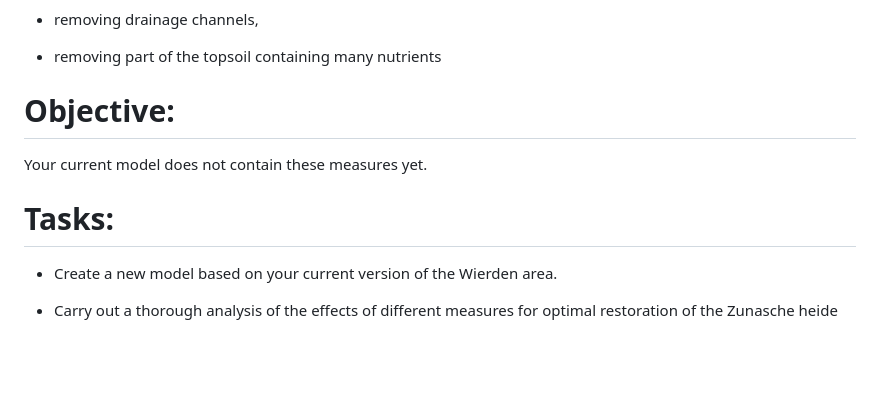
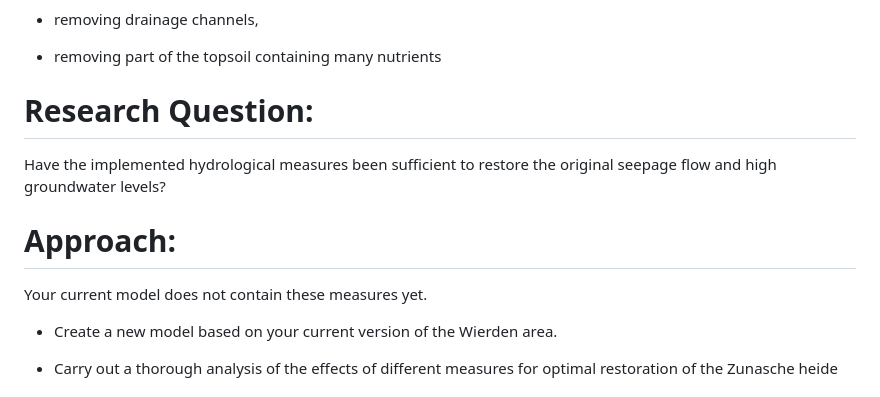
Before and after one commit to georgewur/AHSA, a Markdown page: Projects/Zunasche_Heide/NewNature_Zunasche_Heide.md, the part around one of its changes. GitHub-like rendering; blank space fills up the shorter version.

Commit message:
some reformulations regarding objective/reseach questions

```diff
--- a/Projects/Zunasche_Heide/NewNature_Zunasche_Heide.md
+++ b/Projects/Zunasche_Heide/NewNature_Zunasche_Heide.md
@@ -36,11 +36,14 @@ Restoration measures have focused on reinforcing this hydrology by:
 
 -   removing part of the topsoil containing many nutrients
 
-# Objective:
+# Research Question:
+
+Have the implemented hydrological measures been sufficient to restore
+the original seepage flow and high groundwater levels?
+
+# Approach:
 
 Your current model does not contain these measures yet.
-
-# Tasks:
 
 -   Create a new model based on your current version of the Wierden
     area.
```
Also changed, not shown: other parts of Projects/Zunasche_Heide/NewNature_Zunasche_Heide.md (+2 -2 lines).
